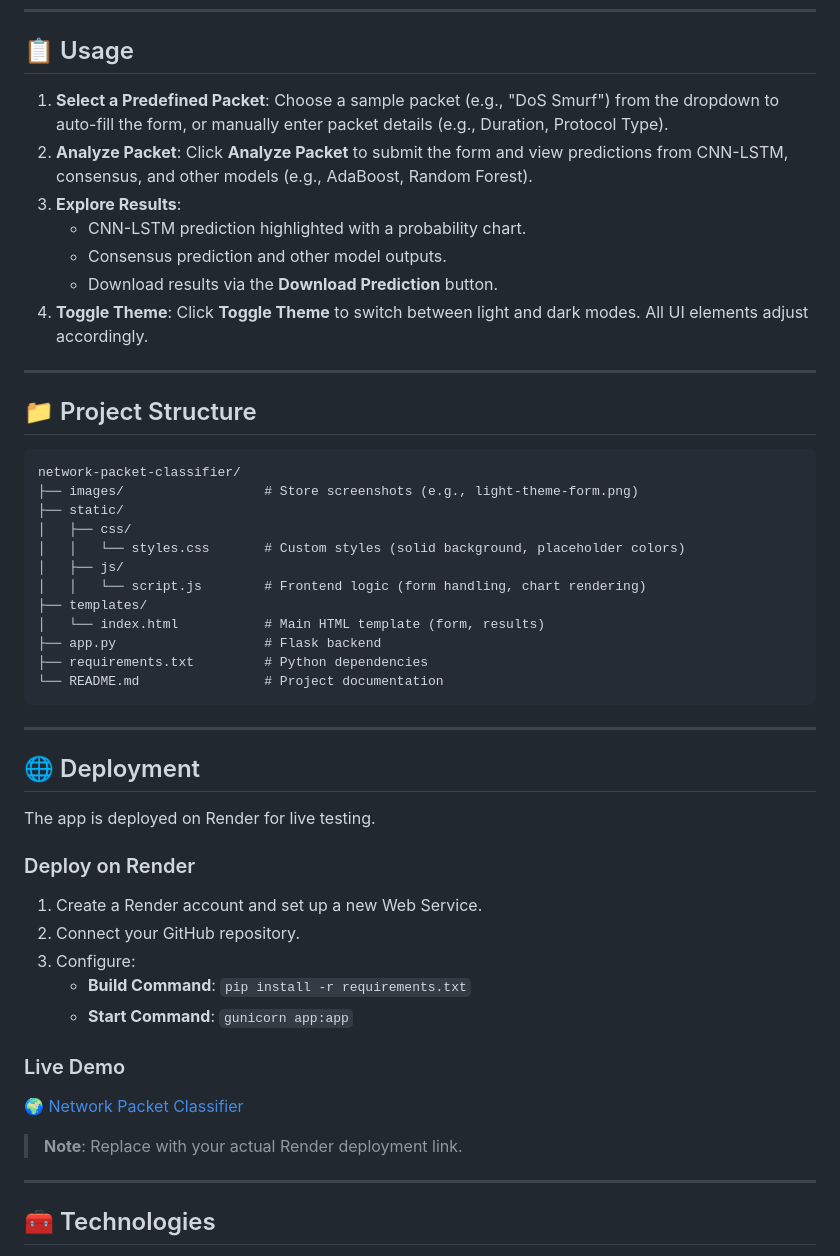
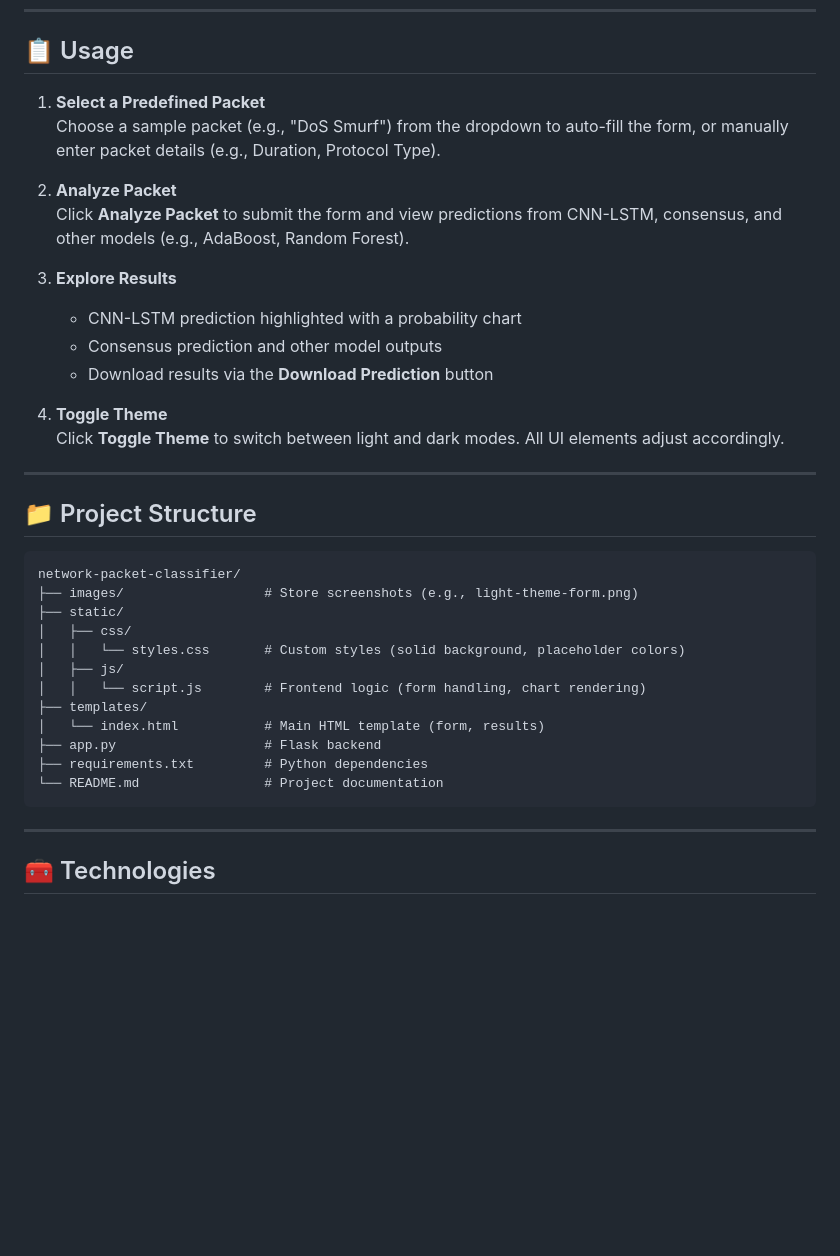
Before and after one commit to Santhosh1710/FinalYearProject-IDS, a Markdown page: readme.md, the part around one of its changes. Drawn GitHub-style; blank space fills up the shorter version.

````diff
--- a/readme.md
+++ b/readme.md
@@ -144,19 +77,25 @@ Visit [http://127.0.0.1:5000](http://127.0.0.1:5000) in your browser.
 
 ## 📋 Usage
 
-1. **Select a Predefined Packet**: Choose a sample packet (e.g., "DoS Smurf") from the dropdown to auto-fill the form, or manually enter packet details (e.g., Duration, Protocol Type).
-2. **Analyze Packet**: Click **Analyze Packet** to submit the form and view predictions from CNN-LSTM, consensus, and other models (e.g., AdaBoost, Random Forest).
-3. **Explore Results**:
-   - CNN-LSTM prediction highlighted with a probability chart.
-   - Consensus prediction and other model outputs.
-   - Download results via the **Download Prediction** button.
-4. **Toggle Theme**: Click **Toggle Theme** to switch between light and dark modes. All UI elements adjust accordingly.
+1. **Select a Predefined Packet**
+   Choose a sample packet (e.g., "DoS Smurf") from the dropdown to auto-fill the form, or manually enter packet details (e.g., Duration, Protocol Type).
+
+2. **Analyze Packet**
+   Click **Analyze Packet** to submit the form and view predictions from CNN-LSTM, consensus, and other models (e.g., AdaBoost, Random Forest).
+
+3. **Explore Results**
+   - CNN-LSTM prediction highlighted with a probability chart
+   - Consensus prediction and other model outputs
+   - Download results via the **Download Prediction** button
+
+4. **Toggle Theme**
+   Click **Toggle Theme** to switch between light and dark modes. All UI elements adjust accordingly.
 
 ---
 
 ## 📁 Project Structure
 
-```plaintext
+```
 network-packet-classifier/
 ├── images/                  # Store screenshots (e.g., light-theme-form.png)
 ├── static/
@@ -170,26 +109,6 @@ network-packet-classifier/
 ├── requirements.txt         # Python dependencies
 └── README.md                # Project documentation
 ```
-
----
-
-## 🌐 Deployment
-
-The app is deployed on Render for live testing.
-
-### Deploy on Render
-
-1. Create a Render account and set up a new Web Service.
-2. Connect your GitHub repository.
-3. Configure:
-   - **Build Command**: `pip install -r requirements.txt`
-   - **Start Command**: `gunicorn app:app`
-
-### Live Demo
-
-[🌍 Network Packet Classifier](https://packet-classifier.onrender.com)
-
-> **Note**: Replace with your actual Render deployment link.
 
 ---
 
````
Also changed, not shown: other parts of readme.md (+26 -94 lines).
